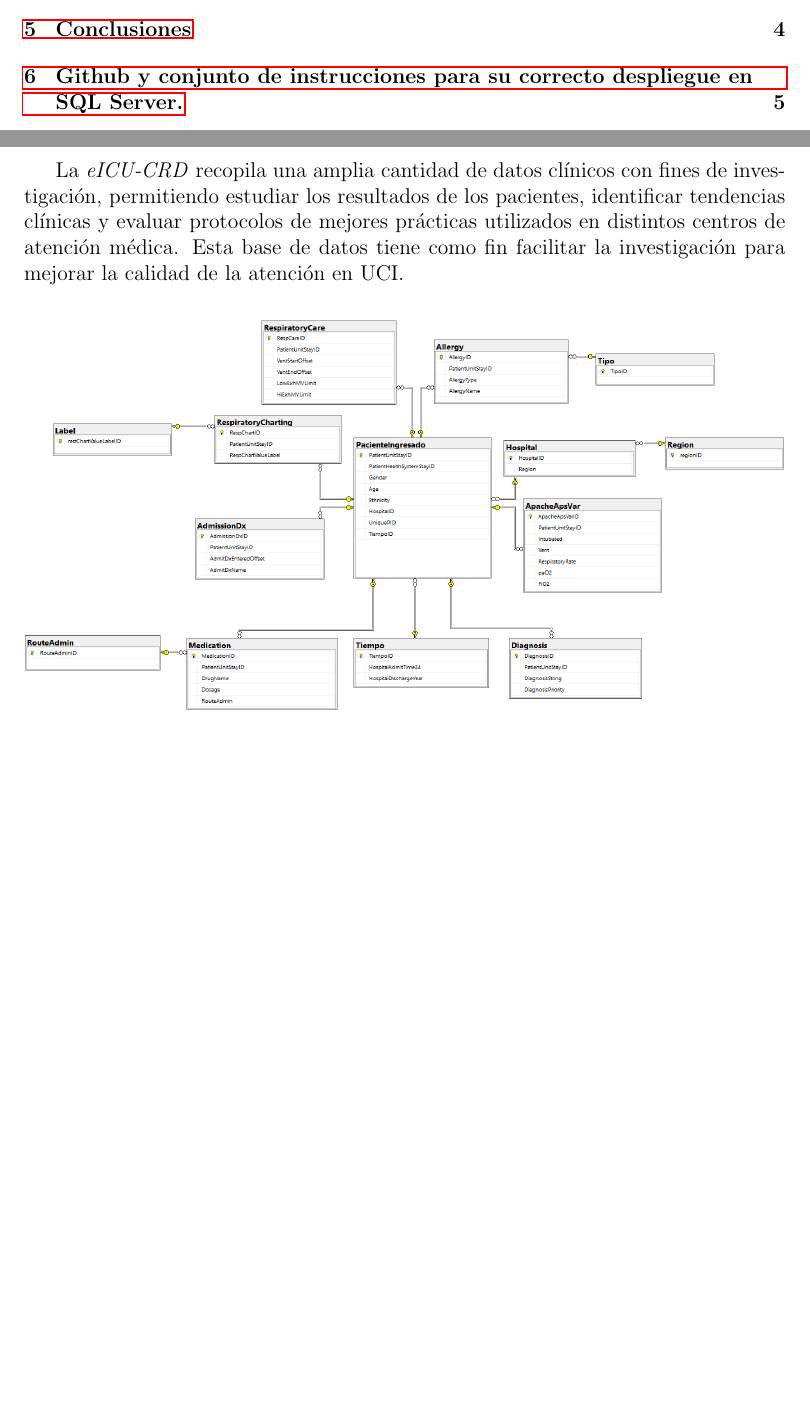
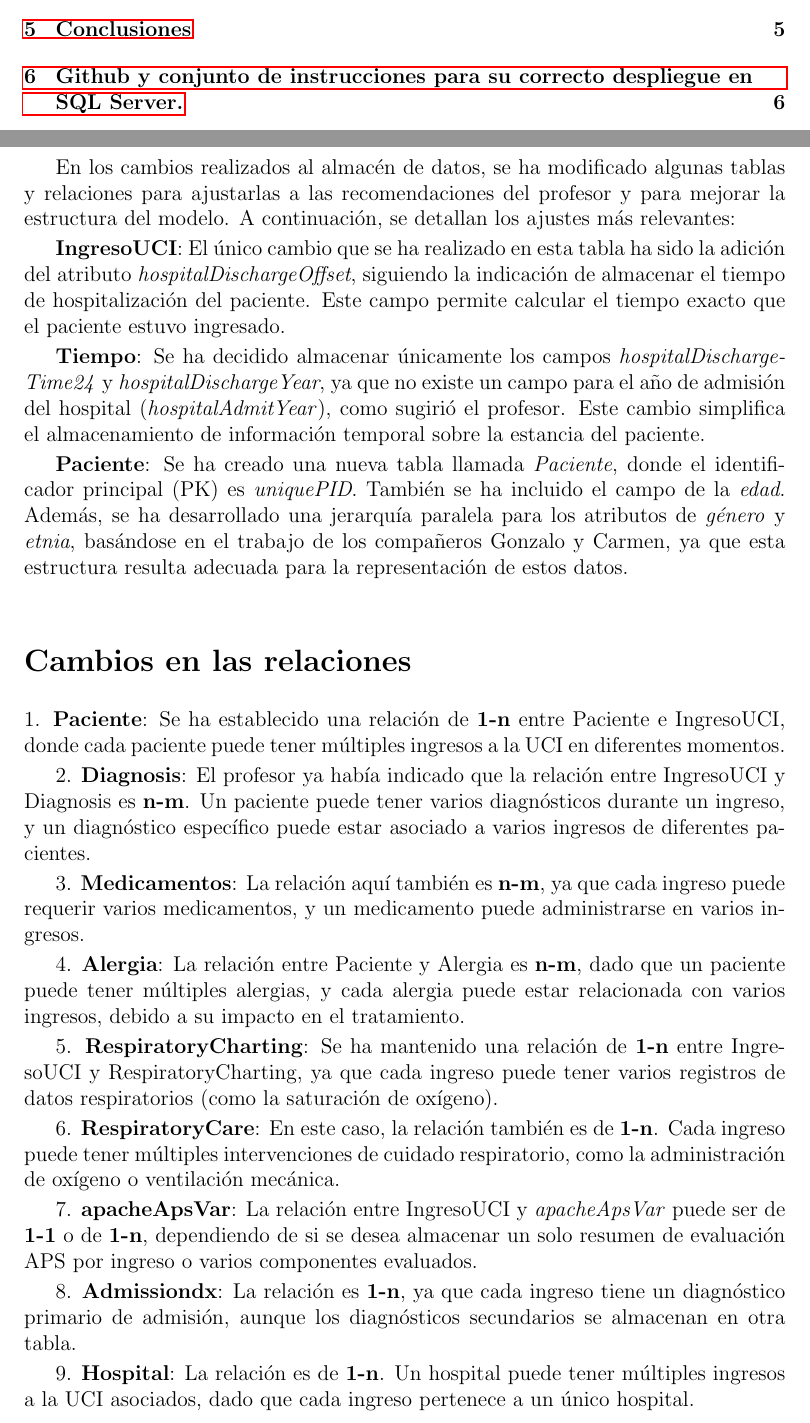
Before and after one commit to Diegodepab/almac-n_UCI_Sanitaria, a LaTeX document (Reporte_2/MAIN.tex): two parts of pages 3 and 5 of 7 before the commit and two parts of pages 3 and 5 of 8 after it, joined at a grey line, cut so that both start at the same text, the shorter picture padded with empty space. Compiled offline with pdfLaTeX.

Commit message:
implementar texto vacio

```diff
--- a/Reporte_2/MAIN.tex
+++ b/Reporte_2/MAIN.tex
@@ -69,7 +69,35 @@
 
 	 La base de datos basad\textit{eICU-CRD}, desarrollada por el Philips eICU Research Institute (eRI), contiene datos desidentificados de pacientes ingresados en Unidades de Cuidados Intensivos (UCI). Esta base de datos, que forma parte del programa de telesalud en cuidados críticos de Philips, documenta detalles sobre diagnósticos, tratamientos, pruebas y resultados.
 
-	La \textit{eICU-CRD} recopila una amplia cantidad de datos clínicos con fines de investigación, permitiendo estudiar los resultados de los pacientes, identificar tendencias clínicas y evaluar protocolos de mejores prácticas utilizados en distintos centros de atención médica. Esta base de datos tiene como fin facilitar la investigación para mejorar la calidad de la atención en UCI.
+	En los cambios realizados al almacén de datos, se ha modificado algunas tablas y relaciones para ajustarlas a las recomendaciones del profesor y para mejorar la estructura del modelo. A continuación, se detallan los ajustes más relevantes:
+
+	\textbf{IngresoUCI}: El único cambio que se ha realizado en esta tabla ha sido la adición del atributo \textit{hospitalDischargeOffset}, siguiendo la indicación de almacenar el tiempo de hospitalización del paciente. Este campo permite calcular el tiempo exacto que el paciente estuvo ingresado.
+
+	\textbf{Tiempo}: Se ha decidido almacenar únicamente los campos \textit{hospitalDischargeTime24} y \textit{hospitalDischargeYear}, ya que no existe un campo para el año de admisión del hospital (\textit{hospitalAdmitYear}), como sugirió el profesor. Este cambio simplifica el almacenamiento de información temporal sobre la estancia del paciente.
+
+	\textbf{Paciente}: Se ha creado una nueva tabla llamada \textit{Paciente}, donde el identificador principal (PK) es \textit{uniquePID}. También se ha incluido el campo de la \textit{edad}. Además, se ha desarrollado una jerarquía paralela para los atributos de \textit{género} y \textit{etnia}, basándose en el trabajo de los compañeros Gonzalo y Carmen, ya que esta estructura resulta adecuada para la representación de estos datos.
+
+	\section*{Cambios en las relaciones}
+
+	1. \textbf{Paciente}: Se ha establecido una relación de \textbf{1-n} entre Paciente e IngresoUCI, donde cada paciente puede tener múltiples ingresos a la UCI en diferentes momentos.
+
+	2. \textbf{Diagnosis}: El profesor ya había indicado que la relación entre IngresoUCI y Diagnosis es \textbf{n-m}. Un paciente puede tener varios diagnósticos durante un ingreso, y un diagnóstico específico puede estar asociado a varios ingresos de diferentes pacientes.
+
+	3. \textbf{Medicamentos}: La relación aquí también es \textbf{n-m}, ya que cada ingreso puede requerir varios medicamentos, y un medicamento puede administrarse en varios ingresos.
+
+	4. \textbf{Alergia}: La relación entre Paciente y Alergia es \textbf{n-m}, dado que un paciente puede tener múltiples alergias, y cada alergia puede estar relacionada con varios ingresos, debido a su impacto en el tratamiento.
+
+	5. \textbf{RespiratoryCharting}: Se ha mantenido una relación de \textbf{1-n} entre IngresoUCI y RespiratoryCharting, ya que cada ingreso puede tener varios registros de datos respiratorios (como la saturación de oxígeno).
+
+	6. \textbf{RespiratoryCare}: En este caso, la relación también es de \textbf{1-n}. Cada ingreso puede tener múltiples intervenciones de cuidado respiratorio, como la administración de oxígeno o ventilación mecánica.
+
+	7. \textbf{apacheApsVar}: La relación entre IngresoUCI y \textit{apacheApsVar} puede ser de \textbf{1-1} o de \textbf{1-n}, dependiendo de si se desea almacenar un solo resumen de evaluación APS por ingreso o varios componentes evaluados.
+
+	8. \textbf{Admissiondx}: La relación es \textbf{1-n}, ya que cada ingreso tiene un diagnóstico primario de admisión, aunque los diagnósticos secundarios se almacenan en otra tabla.
+
+	9. \textbf{Hospital}: La relación es de \textbf{1-n}. Un hospital puede tener múltiples ingresos a la UCI asociados, dado que cada ingreso pertenece a un único hospital.
+
+
 
 	\begin{figure}[h!]
 		\centering
```
Also changed, not shown: Reporte_2/MAIN.pdf, 4 other files.
